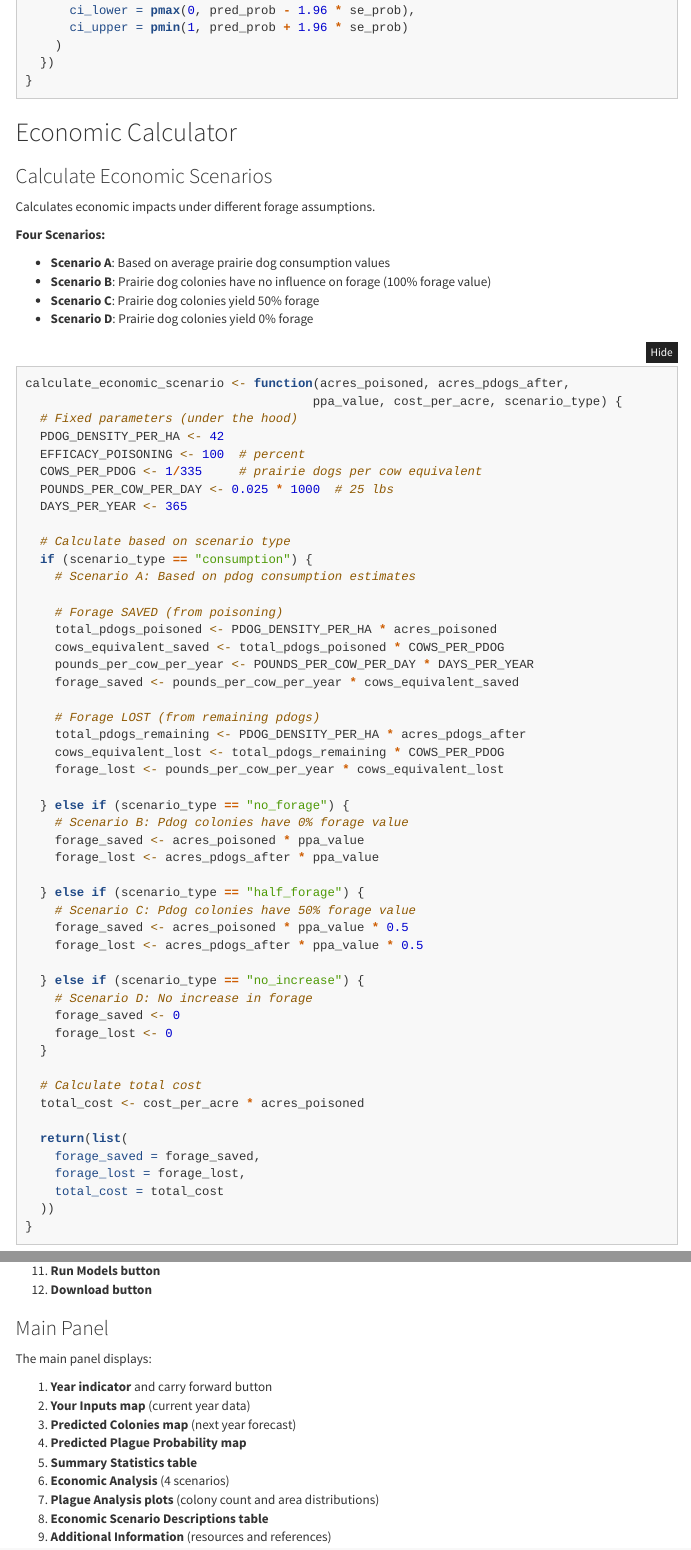
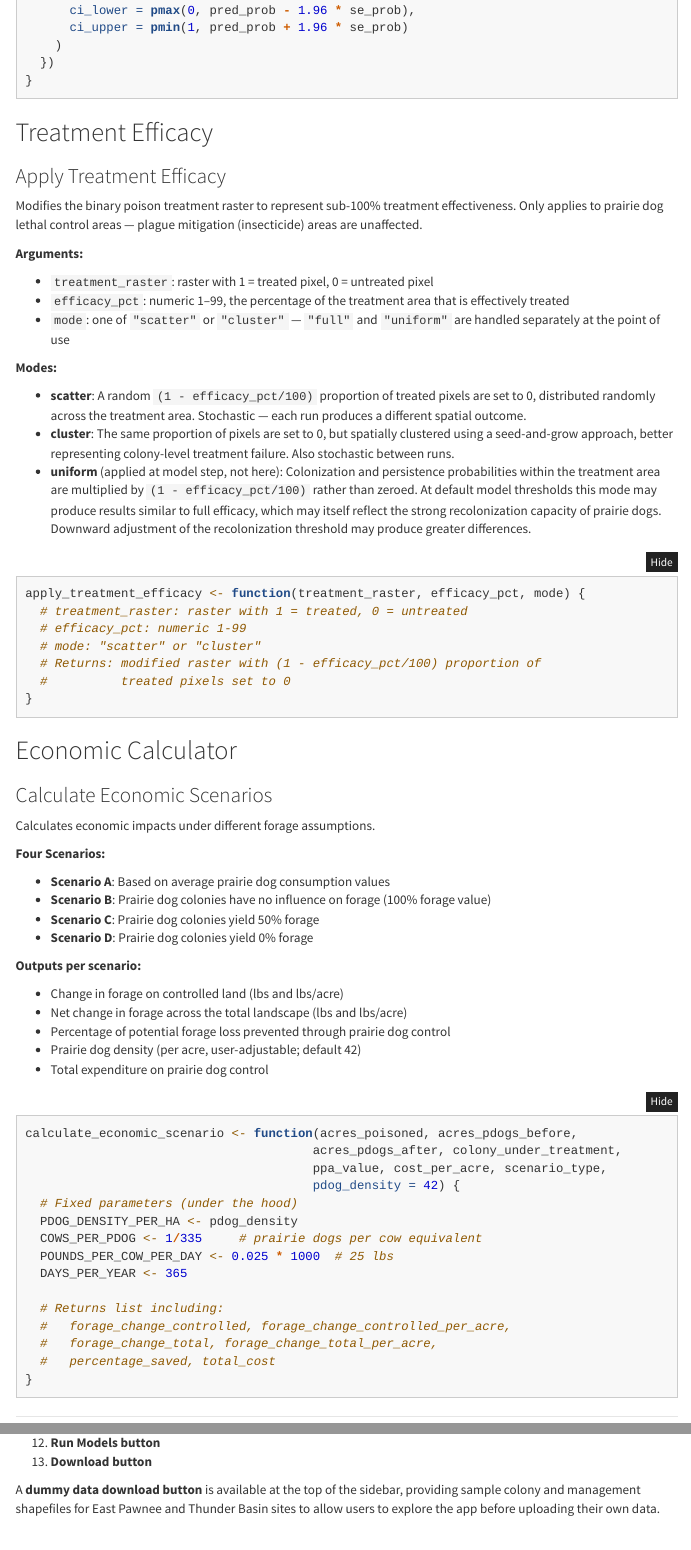
Before and after one commit to BortEdwards/PDOG-MAPR-a-prairie-dog-decision-tool, an R Markdown document (docs/prairie_dog_app_documentation_v11.2.Rmd): the page in a window 1100 px wide, from 7310 px down before the commit and from 7380 px down after it, so that both start at the same text, and a second part further down, joined at a grey line. Rendered offline with R 4.5, knitr and Pandoc, with nearby package versions; menus at the side of the page are left out; long lines of code are wrapped.

Commit message:
Update and rename prairie_dog_app_documentation_v9_7.Rmd to prairie_dog_app_documentation_v11.2.Rmd
Update (stable version)

````diff
--- a/docs/prairie_dog_app_documentation_v9_7.Rmd
+++ b/docs/prairie_dog_app_documentation_v11.2.Rmd
@@ -374,6 +377,47 @@ calculate_uncertainty_delta <- function(model, pred_data, predictions_link) {
 }
 ```
 
+## Treatment Efficacy
+
+### Apply Treatment Efficacy
+
+Modifies the binary poison treatment raster to represent sub-100% treatment
+effectiveness. Only applies to prairie dog lethal control areas — plague mitigation
+(insecticide) areas are unaffected.
+
+**Arguments:**
+
+- `treatment_raster`: raster with 1 = treated pixel, 0 = untreated pixel
+- `efficacy_pct`: numeric 1–99, the percentage of the treatment area that is
+  effectively treated
+- `mode`: one of `"scatter"` or `"cluster"` — `"full"` and `"uniform"` are handled
+  separately at the point of use
+
+**Modes:**
+
+- **scatter**: A random `(1 - efficacy_pct/100)` proportion of treated pixels are set
+  to 0, distributed randomly across the treatment area. Stochastic — each run produces
+  a different spatial outcome.
+- **cluster**: The same proportion of pixels are set to 0, but spatially clustered
+  using a seed-and-grow approach, better representing colony-level treatment failure.
+  Also stochastic between runs.
+- **uniform** (applied at model step, not here): Colonization and persistence
+  probabilities within the treatment area are multiplied by `(1 - efficacy_pct/100)`
+  rather than zeroed. At default model thresholds this mode may produce results similar
+  to full efficacy, which may itself reflect the strong recolonization capacity of
+  prairie dogs. Downward adjustment of the recolonization threshold may produce greater
+  differences.
+
+```{r treatment-efficacy}
+apply_treatment_efficacy <- function(treatment_raster, efficacy_pct, mode) {
+  # treatment_raster: raster with 1 = treated, 0 = untreated
+  # efficacy_pct: numeric 1-99
+  # mode: "scatter" or "cluster"
+  # Returns: modified raster with (1 - efficacy_pct/100) proportion of
+  #          treated pixels set to 0
+}
+```
+
 ## Economic Calculator
 
 ### Calculate Economic Scenarios
@@ -387,55 +431,29 @@ Calculates economic impacts under different forage assumptions.
 - **Scenario C**: Prairie dog colonies yield 50% forage
 - **Scenario D**: Prairie dog colonies yield 0% forage
 
+**Outputs per scenario:**
+
+- Change in forage on controlled land (lbs and lbs/acre)
+- Net change in forage across the total landscape (lbs and lbs/acre)
+- Percentage of potential forage loss prevented through prairie dog control
+- Prairie dog density (per acre, user-adjustable; default 42)
+- Total expenditure on prairie dog control
+
 ```{r economic-calculator}
-calculate_economic_scenario <- function(acres_poisoned, acres_pdogs_after,
-                                       ppa_value, cost_per_acre, scenario_type) {
+calculate_economic_scenario <- function(acres_poisoned, acres_pdogs_before,
+                                       acres_pdogs_after, colony_under_treatment,
+                                       ppa_value, cost_per_acre, scenario_type,
+                                       pdog_density = 42) {
   # Fixed parameters (under the hood)
-  PDOG_DENSITY_PER_HA <- 42
-  EFFICACY_POISONING <- 100  # percent
+  PDOG_DENSITY_PER_HA <- pdog_density
   COWS_PER_PDOG <- 1/335     # prairie dogs per cow equivalent
   POUNDS_PER_COW_PER_DAY <- 0.025 * 1000  # 25 lbs
   DAYS_PER_YEAR <- 365
 
-  # Calculate based on scenario type
-  if (scenario_type == "consumption") {
-    # Scenario A: Based on pdog consumption estimates
-
-    # Forage SAVED (from poisoning)
-    total_pdogs_poisoned <- PDOG_DENSITY_PER_HA * acres_poisoned
-    cows_equivalent_saved <- total_pdogs_poisoned * COWS_PER_PDOG
-    pounds_per_cow_per_year <- POUNDS_PER_COW_PER_DAY * DAYS_PER_YEAR
-    forage_saved <- pounds_per_cow_per_year * cows_equivalent_saved
-
-    # Forage LOST (from remaining pdogs)
-    total_pdogs_remaining <- PDOG_DENSITY_PER_HA * acres_pdogs_after
-    cows_equivalent_lost <- total_pdogs_remaining * COWS_PER_PDOG
-    forage_lost <- pounds_per_cow_per_year * cows_equivalent_lost
-
-  } else if (scenario_type == "no_forage") {
-    # Scenario B: Pdog colonies have 0% forage value
-    forage_saved <- acres_poisoned * ppa_value
-    forage_lost <- acres_pdogs_after * ppa_value
-
-  } else if (scenario_type == "half_forage") {
-    # Scenario C: Pdog colonies have 50% forage value
-    forage_saved <- acres_poisoned * ppa_value * 0.5
-    forage_lost <- acres_pdogs_after * ppa_value * 0.5
-
-  } else if (scenario_type == "no_increase") {
-    # Scenario D: No increase in forage
-    forage_saved <- 0
-    forage_lost <- 0
-  }
-
-  # Calculate total cost
-  total_cost <- cost_per_acre * acres_poisoned
-
-  return(list(
-    forage_saved = forage_saved,
-    forage_lost = forage_lost,
-    total_cost = total_cost
-  ))
+  # Returns list including:
+  #   forage_change_controlled, forage_change_controlled_per_acre,
+  #   forage_change_total, forage_change_total_per_acre,
+  #   percentage_saved, total_cost
 }
 ```
 
@@ -493,2 +507,0 @@ The sidebar contains:
-11. **Run Models button**
-12. **Download button**
@@ -495,3 +513,7 @@ The sidebar contains:
+12. **Run Models button**
+13. **Download button**
+
+A **dummy data download button** is available at the top of the sidebar, providing sample colony and management shapefiles for East Pawnee and Thunder Basin sites to allow users to explore the app before uploading their own data.
 
 ### Main Panel
 
````
Also changed, not shown: docs/prairie_dog_app_documentation_v11.2.Rmd (63 more changed lines).
